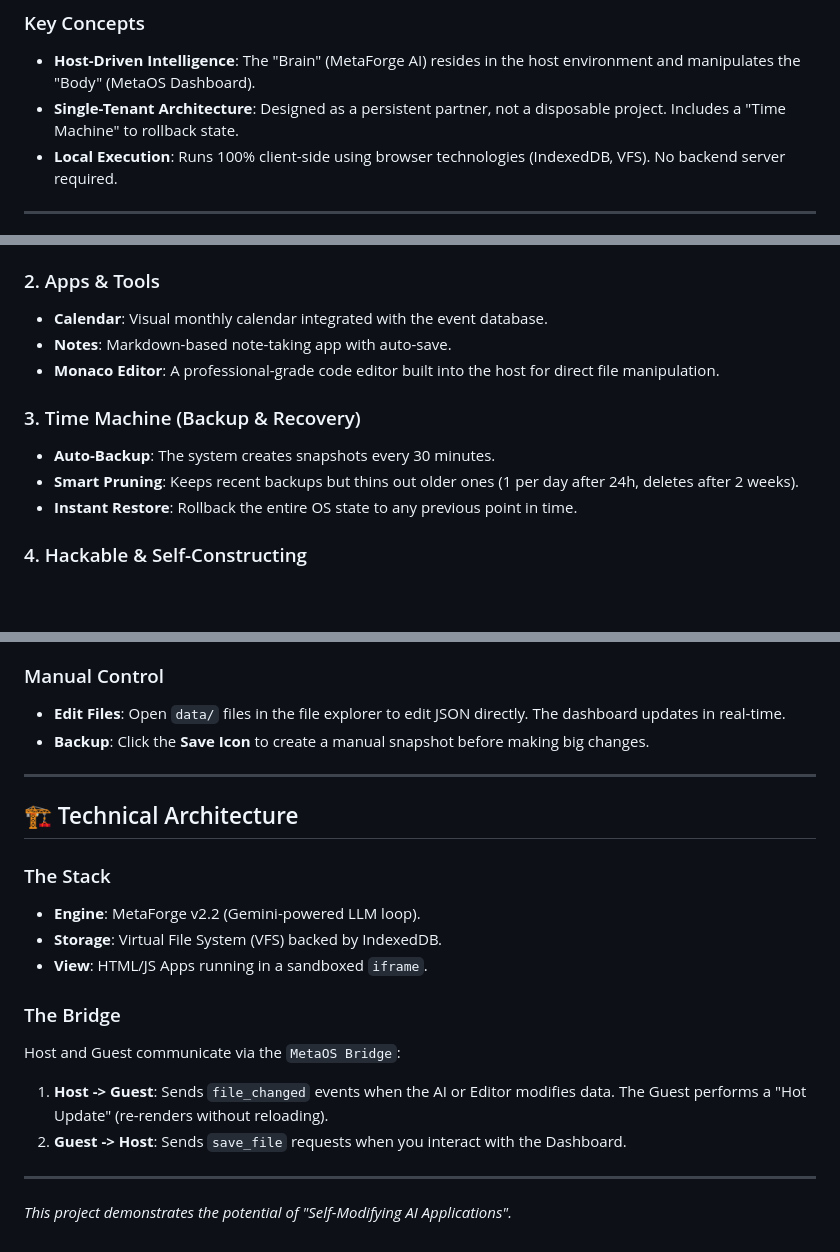
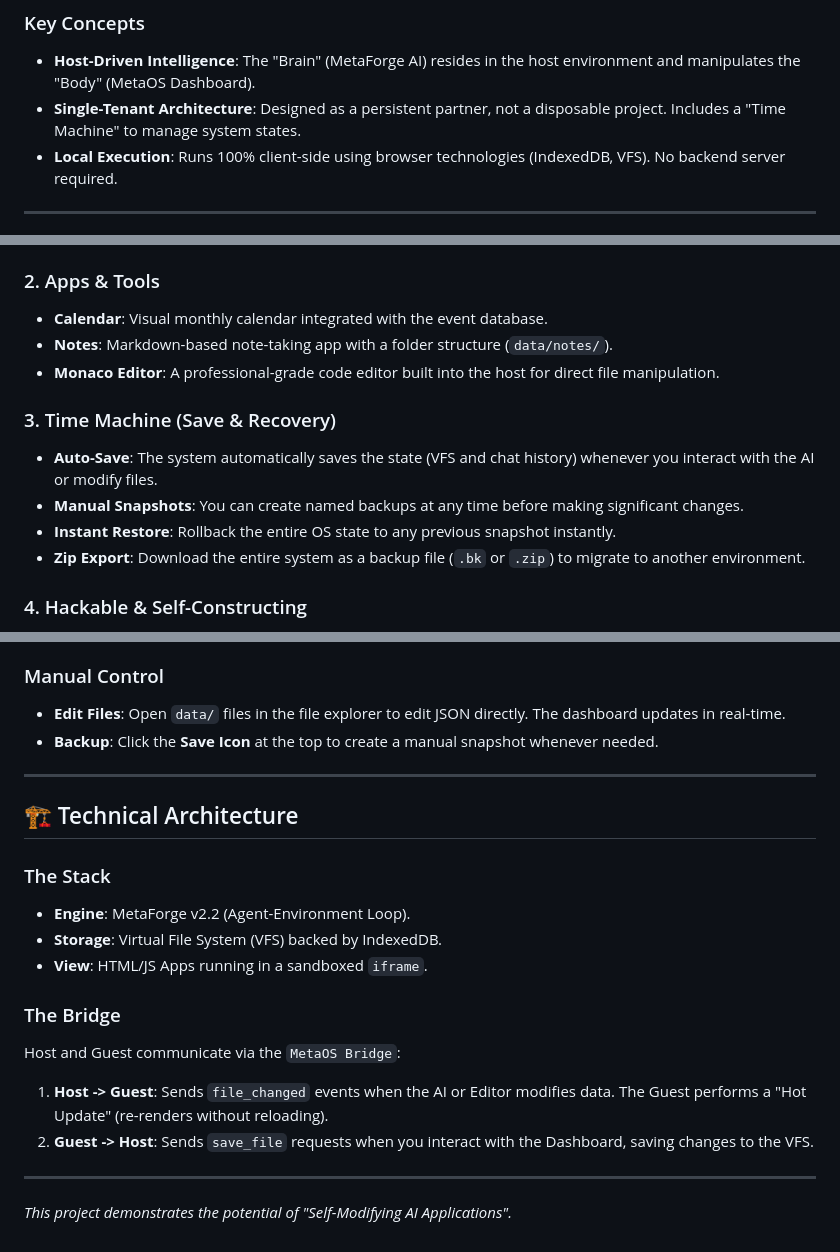
Before and after one commit to itomaAI/product-ai-secretary, a Markdown page: README.md, 3 parts joined by grey strips. Drawn GitHub-style; blank space fills up the shorter version.

```diff
--- a/README.md
+++ b/README.md
@@ -16,7 +15,7 @@ Unlike traditional apps where you manually input data, MetaOS allows you to simp
 
 ### Key Concepts
 - **Host-Driven Intelligence**: The "Brain" (MetaForge AI) resides in the host environment and manipulates the "Body" (MetaOS Dashboard).
-- **Single-Tenant Architecture**: Designed as a persistent partner, not a disposable project. Includes a "Time Machine" to rollback state.
+- **Single-Tenant Architecture**: Designed as a persistent partner, not a disposable project. Includes a "Time Machine" to manage system states.
 - **Local Execution**: Runs 100% client-side using browser technologies (IndexedDB, VFS). No backend server required.
 
 ---
@@ -30,13 +29,14 @@ Unlike traditional apps where you manually input data, MetaOS allows you to simp
 
 ### 2. Apps & Tools
 - **Calendar**: Visual monthly calendar integrated with the event database.
-- **Notes**: Markdown-based note-taking app with auto-save.
+- **Notes**: Markdown-based note-taking app with a folder structure (`data/notes/`).
 - **Monaco Editor**: A professional-grade code editor built into the host for direct file manipulation.
 
-### 3. Time Machine (Backup & Recovery)
-- **Auto-Backup**: The system creates snapshots every 30 minutes.
-- **Smart Pruning**: Keeps recent backups but thins out older ones (1 per day after 24h, deletes after 2 weeks).
-- **Instant Restore**: Rollback the entire OS state to any previous point in time.
+### 3. Time Machine (Save & Recovery)
+- **Auto-Save**: The system automatically saves the state (VFS and chat history) whenever you interact with the AI or modify files.
+- **Manual Snapshots**: You can create named backups at any time before making significant changes.
+- **Instant Restore**: Rollback the entire OS state to any previous snapshot instantly.
+- **Zip Export**: Download the entire system as a backup file (`.bk` or `.zip`) to migrate to another environment.
 
 ### 4. Hackable & Self-Constructing
 - **You are the Developer**: The entire Dashboard is just HTML/JS files in the VFS. You can edit them directly using the Monaco Editor.
@@ -61,21 +61,21 @@ Type naturally in the chat panel on the right.
 
 ### Manual Control
 - **Edit Files**: Open `data/` files in the file explorer to edit JSON directly. The dashboard updates in real-time.
-- **Backup**: Click the **Save Icon** to create a manual snapshot before making big changes.
+- **Backup**: Click the **Save Icon** at the top to create a manual snapshot whenever needed.
 
 ---
 
 ## 🏗️ Technical Architecture
 
 ### The Stack
-- **Engine**: MetaForge v2.2 (Gemini-powered LLM loop).
+- **Engine**: MetaForge v2.2 (Agent-Environment Loop).
 - **Storage**: Virtual File System (VFS) backed by IndexedDB.
 - **View**: HTML/JS Apps running in a sandboxed `iframe`.
 
 ### The Bridge
 Host and Guest communicate via the `MetaOS Bridge`:
 1.  **Host -> Guest**: Sends `file_changed` events when the AI or Editor modifies data. The Guest performs a "Hot Update" (re-renders without reloading).
-2.  **Guest -> Host**: Sends `save_file` requests when you interact with the Dashboard.
+2.  **Guest -> Host**: Sends `save_file` requests when you interact with the Dashboard, saving changes to the VFS.
 
 ---
 
```
Also changed, not shown: other parts of README.md (+0 -1 lines), README_JA.md (+11 -10 lines).
